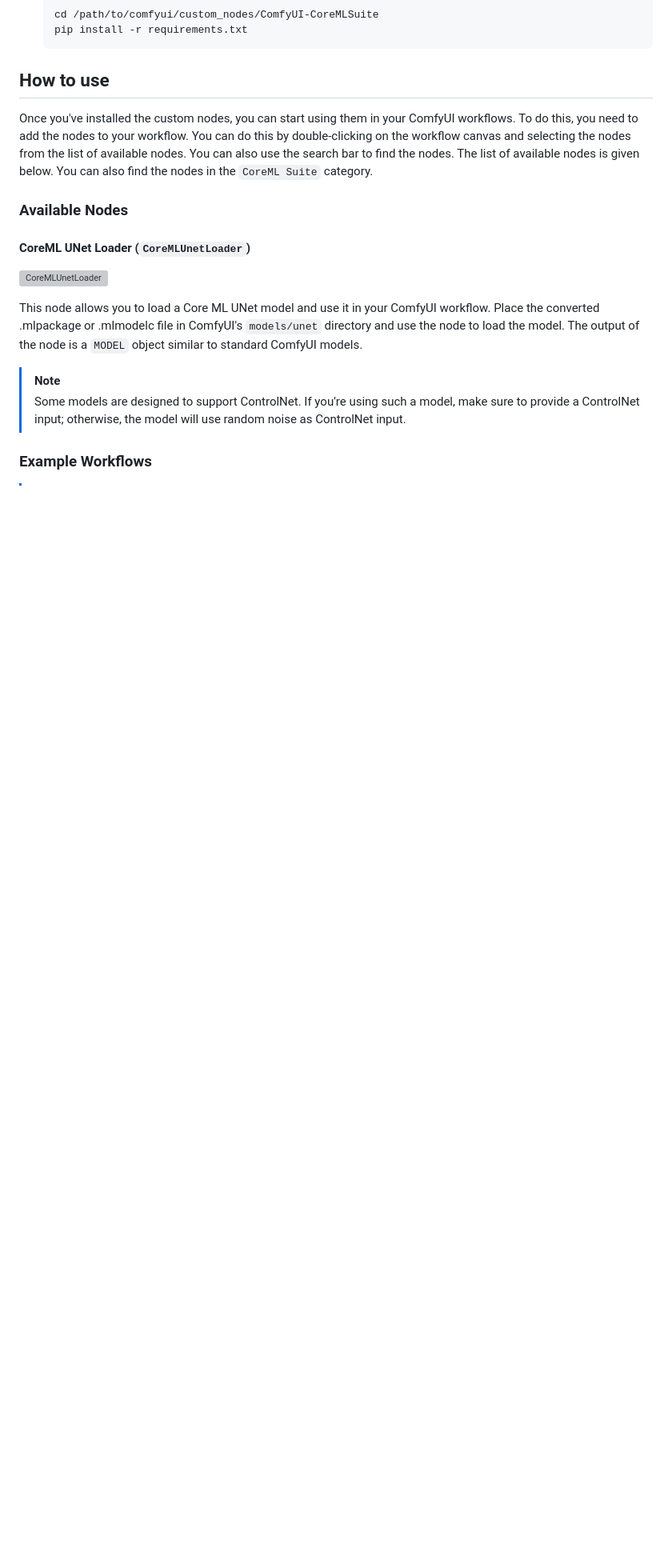
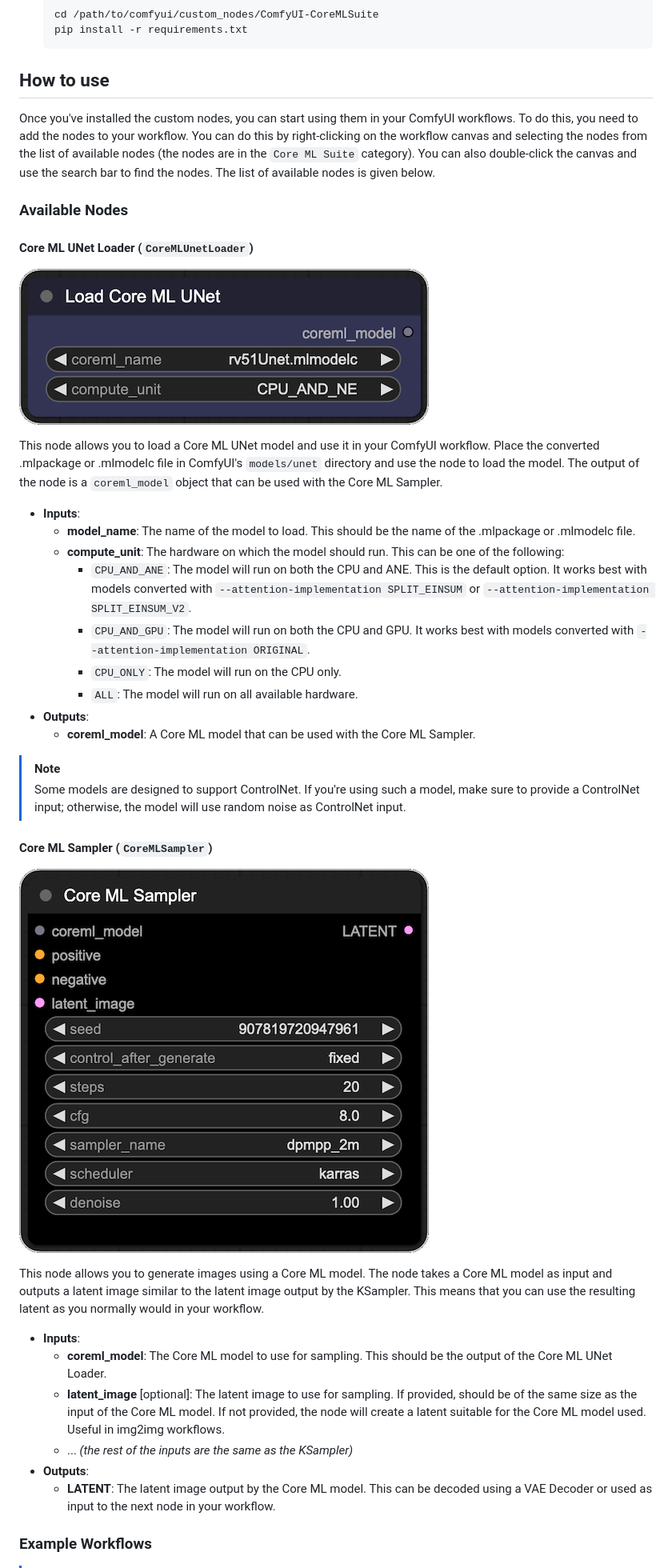
Before and after one commit to aszc-dev/ComfyUI-CoreMLSuite, a Markdown page: README.md, the part around one of its changes. Shown at 80% size. Drawn GitHub-style; pictures changed too: assets/sampler.png (added), assets/unet_loader.png (added); blank space fills up the shorter version; grey boxes are pictures that could not be loaded.

```diff
--- a/README.md
+++ b/README.md
@@ -90,22 +93,55 @@ The installation process is simple!
 ## How to use
 
 Once you've installed the custom nodes, you can start using them in your ComfyUI workflows.
-To do this, you need to add the nodes to your workflow. You can do this by double-clicking on the workflow canvas and
-selecting the nodes from the list of available nodes. You can also use the search bar to find the nodes.
-The list of available nodes is given below. You can also find the nodes in the `CoreML Suite` category.
+To do this, you need to add the nodes to your workflow. You can do this by right-clicking on the workflow canvas and
+selecting the nodes from the list of available nodes (the nodes are in the `Core ML Suite` category).
+You can also double-click the canvas and use the search bar to find the nodes. The list of available nodes is given
+below.
 
 ### Available Nodes
 
-#### CoreML UNet Loader (`CoreMLUnetLoader`)
+#### Core ML UNet Loader (`CoreMLUnetLoader`)
 
-![CoreMLUnetLoader](https://github.com/aszc-dev/ComfyUI-CoreMLSuite/assets/24932801/2bd10f73-4103-4860-894c-b6a6e56c6546)
+![CoreMLUnetLoader](./assets/unet_loader.png?raw=true)
 
 This node allows you to load a Core ML UNet model and use it in your ComfyUI workflow. Place the converted
 .mlpackage or .mlmodelc file in ComfyUI's `models/unet` directory and use the node to load the model. The output of the
-node is a `MODEL` object similar to standard ComfyUI models.
+node is a `coreml_model` object that can be used with the Core ML Sampler.
+
+- **Inputs**:
+    - **model_name**: The name of the model to load. This should be the name of the .mlpackage or .mlmodelc file.
+    - **compute_unit**: The hardware on which the model should run. This can be one of the following:
+        - `CPU_AND_ANE`: The model will run on both the CPU and ANE. This is the default option. It works best with
+          models
+          converted with `--attention-implementation SPLIT_EINSUM` or `--attention-implementation SPLIT_EINSUM_V2`.
+        - `CPU_AND_GPU`: The model will run on both the CPU and GPU. It works best with models converted with
+          `--attention-implementation ORIGINAL`.
+        - `CPU_ONLY`: The model will run on the CPU only.
+        - `ALL`: The model will run on all available hardware.
+- **Outputs**:
+    - **coreml_model**: A Core ML model that can be used with the Core ML Sampler.
+
 > [!NOTE]
 > Some models are designed to support ControlNet. If you're using such a model,
 > make sure to provide a ControlNet input; otherwise, the model will use random noise as ControlNet input.
+
+#### Core ML Sampler (`CoreMLSampler`)
+
+![CoreMLSampler](./assets/sampler.png?raw=true)
+
+This node allows you to generate images using a Core ML model. The node takes a Core ML model as input and outputs a
+latent image similar to the latent image output by the KSampler. This means that you can use the
+resulting latent as you normally would in your workflow.
+
+- **Inputs**:
+    - **coreml_model**: The Core ML model to use for sampling. This should be the output of the Core ML UNet Loader.
+    - **latent_image** [optional]: The latent image to use for sampling. If provided, should be of the same size as the
+      input of the Core ML model. If not provided, the node will create a latent suitable for the Core ML model used.
+      Useful in img2img workflows.
+    - ... _(the rest of the inputs are the same as the KSampler)_
+- **Outputs**:
+    - **LATENT**: The latent image output by the Core ML model. This can be decoded using a VAE Decoder or used as input
+      to the next node in your workflow.
 
 ### Example Workflows
 
```
Also changed, not shown: other parts of README.md (+43 -34 lines), assets/snake.png (added), assets/unet+sampler+checkpoint.png (added), assets/unet+sampler+clip+vae.png (added), assets/unet+sampler+controlnet.png (added), 2 other files.
